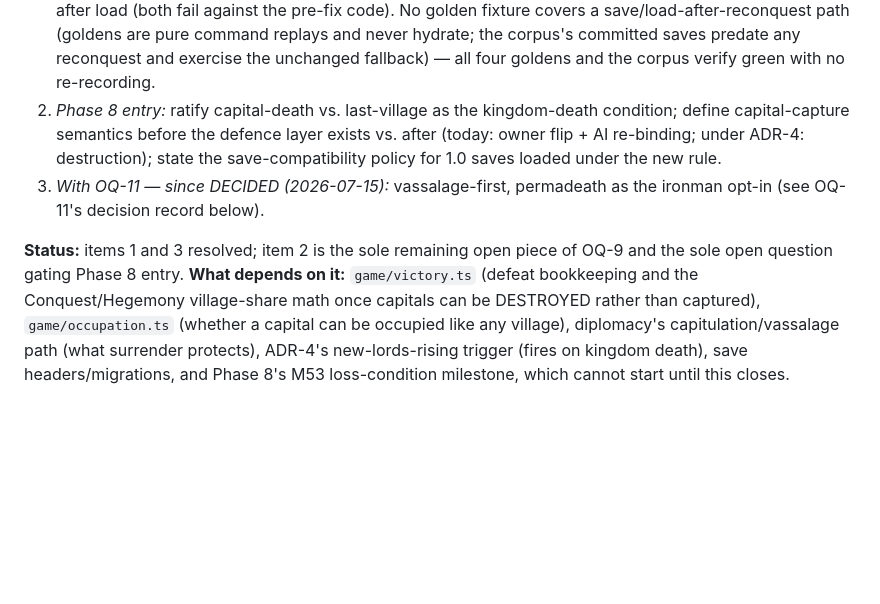
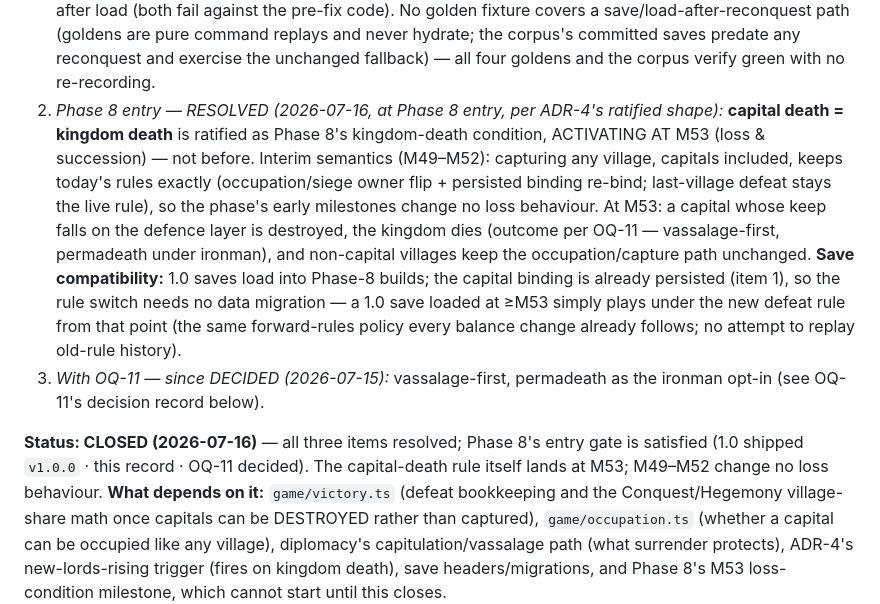
Before and after one commit to jpvlinhares/Crowns-Clay, a Markdown page: docs/design/14-open-questions.md, the part around the change. Drawn GitHub-style; blank space fills up the shorter version.

Commit message:
Open Phase 8: close OQ-9 item 2 and record the GDD §7 delta
Co-Authored-By: Claude Fable 5 <noreply@anthropic.com>

```diff
--- a/docs/design/14-open-questions.md
+++ b/docs/design/14-open-questions.md
@@ -161,15 +161,24 @@ the UI, and occupying a capital today is mechanically identical to occupying any
    are pure command replays and never hydrate; the corpus's committed saves predate any
    reconquest and exercise the unchanged fallback) — all four goldens and the corpus verify
    green with no re-recording.
-2. *Phase 8 entry:* ratify capital-death vs. last-village as the kingdom-death condition; define
-   capital-capture semantics before the defence layer exists vs. after (today: owner flip + AI
-   re-binding; under ADR-4: destruction); state the save-compatibility policy for 1.0 saves
-   loaded under the new rule.
+2. *Phase 8 entry — RESOLVED (2026-07-16, at Phase 8 entry, per ADR-4's ratified shape):*
+   **capital death = kingdom death** is ratified as Phase 8's kingdom-death condition,
+   ACTIVATING AT M53 (loss & succession) — not before. Interim semantics (M49–M52): capturing
+   any village, capitals included, keeps today's rules exactly (occupation/siege owner flip +
+   persisted binding re-bind; last-village defeat stays the live rule), so the phase's early
+   milestones change no loss behaviour. At M53: a capital whose keep falls on the defence
+   layer is destroyed, the kingdom dies (outcome per OQ-11 — vassalage-first, permadeath under
+   ironman), and non-capital villages keep the occupation/capture path unchanged.
+   **Save compatibility:** 1.0 saves load into Phase-8 builds; the capital binding is already
+   persisted (item 1), so the rule switch needs no data migration — a 1.0 save loaded at ≥M53
+   simply plays under the new defeat rule from that point (the same forward-rules policy every
+   balance change already follows; no attempt to replay old-rule history).
 3. *With OQ-11 — since DECIDED (2026-07-15):* vassalage-first, permadeath as the ironman
    opt-in (see OQ-11's decision record below).
 
-**Status:** items 1 and 3 resolved; item 2 is the sole remaining open piece of OQ-9 and the
-sole open question gating Phase 8 entry.
+**Status: CLOSED (2026-07-16)** — all three items resolved; Phase 8's entry gate is satisfied
+(1.0 shipped `v1.0.0` · this record · OQ-11 decided). The capital-death rule itself lands at
+M53; M49–M52 change no loss behaviour.
 **What depends on it:** `game/victory.ts` (defeat bookkeeping and the Conquest/Hegemony
 village-share math once capitals can be DESTROYED rather than captured), `game/occupation.ts`
 (whether a capital can be occupied like any village), diplomacy's capitulation/vassalage path
```
Also changed, not shown: docs/design/02-gdd.md (+10 -0 lines).
